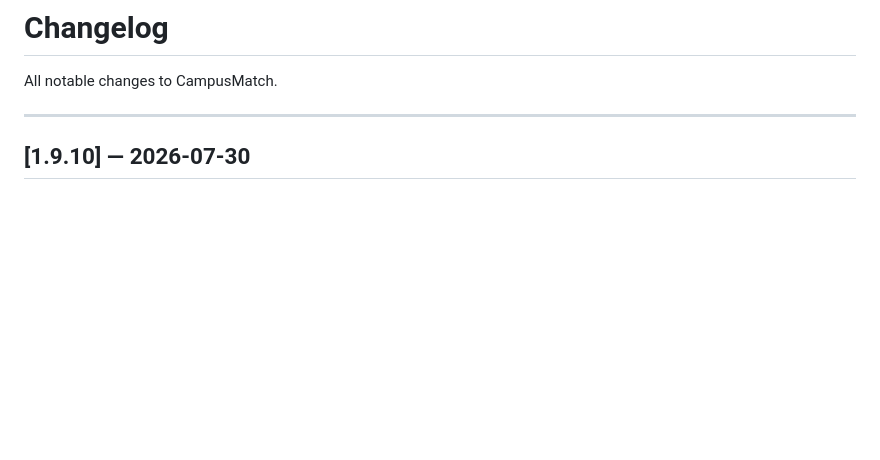
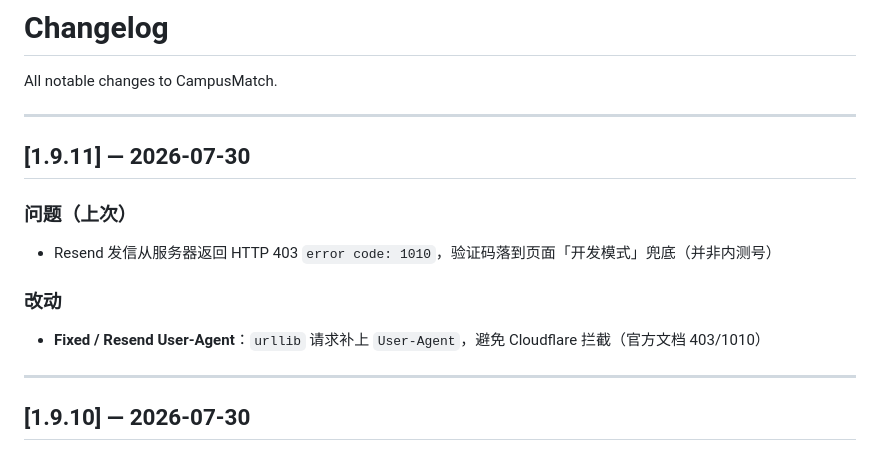
Before and after one commit to oyj123321/campus-match, a Markdown page: CHANGELOG.md, the part around the change. GitHub-like rendering; blank space fills up the shorter version.

Commit message:
Document Resend Cloudflare 1010 User-Agent fix in changelog.
Co-authored-by: Cursor <cursoragent@cursor.com>

```diff
--- a/CHANGELOG.md
+++ b/CHANGELOG.md
@@ -1,6 +1,16 @@
 # Changelog
 
 All notable changes to CampusMatch.
+
+---
+
+## [1.9.11] — 2026-07-30
+
+### 问题（上次）
+- Resend 发信从服务器返回 HTTP 403 `error code: 1010`，验证码落到页面「开发模式」兜底（并非内测号）
+
+### 改动
+- **Fixed / Resend User-Agent**：`urllib` 请求补上 `User-Agent`，避免 Cloudflare 拦截（官方文档 403/1010）
 
 ---
 
```
